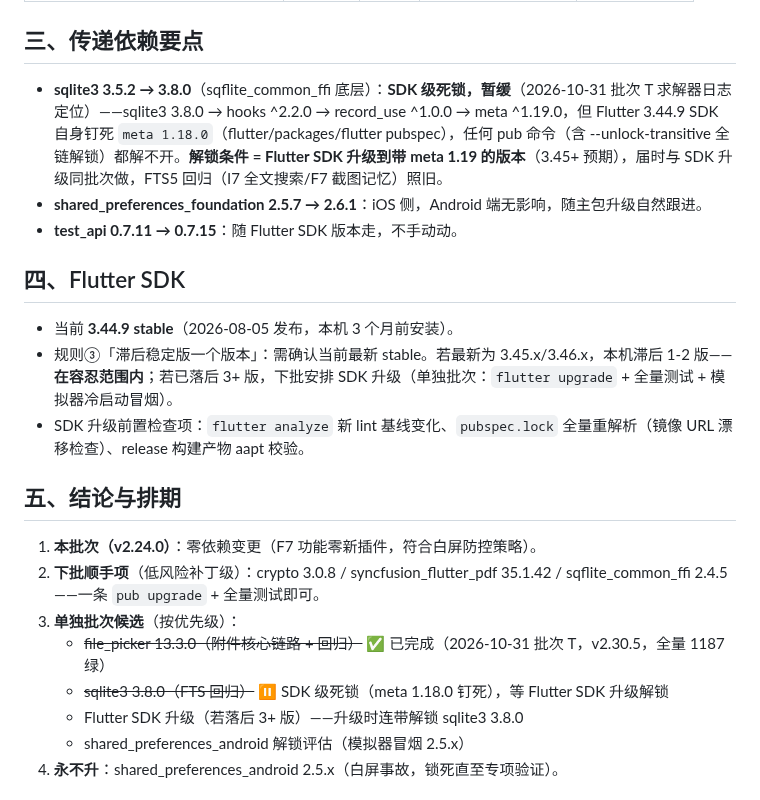
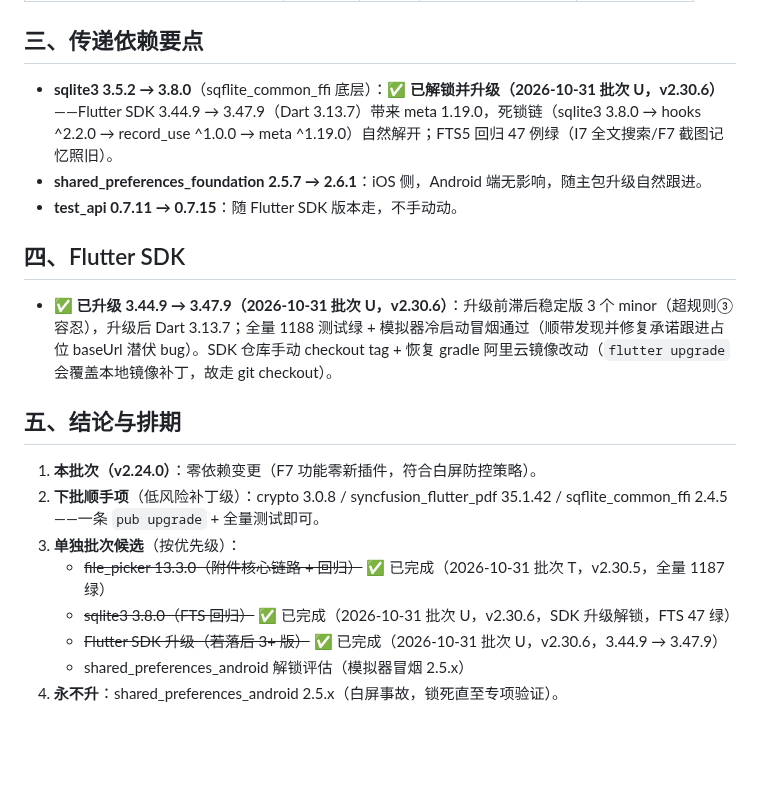
Before and after one commit to lvliang666666/liang-ai, a Markdown page: docs/dependency-review-2026-10-30.md, the part around the change. GitHub-like rendering; blank space fills up the shorter version.

Commit message:
docs: 体检报告回写批次 U 结果（SDK 3.47.9 + sqlite3 3.8.0 已解锁升级）

```diff
--- a/docs/dependency-review-2026-10-30.md
+++ b/docs/dependency-review-2026-10-30.md
@@ -27,15 +27,13 @@
 
 ## 三、传递依赖要点
 
-- **sqlite3 3.5.2 → 3.8.0**（sqflite_common_ffi 底层）：**SDK 级死锁，暂缓**（2026-10-31 批次 T 求解器日志定位）——sqlite3 3.8.0 → hooks ^2.2.0 → record_use ^1.0.0 → meta ^1.19.0，但 Flutter 3.44.9 SDK 自身钉死 `meta 1.18.0`（flutter/packages/flutter pubspec），任何 pub 命令（含 --unlock-transitive 全链解锁）都解不开。**解锁条件 = Flutter SDK 升级到带 meta 1.19 的版本**（3.45+ 预期），届时与 SDK 升级同批次做，FTS5 回归（I7 全文搜索/F7 截图记忆）照旧。
+- **sqlite3 3.5.2 → 3.8.0**（sqflite_common_ffi 底层）：✅ **已解锁并升级（2026-10-31 批次 U，v2.30.6）**——Flutter SDK 3.44.9 → 3.47.9（Dart 3.13.7）带来 meta 1.19.0，死锁链（sqlite3 3.8.0 → hooks ^2.2.0 → record_use ^1.0.0 → meta ^1.19.0）自然解开；FTS5 回归 47 例绿（I7 全文搜索/F7 截图记忆照旧）。
 - **shared_preferences_foundation 2.5.7 → 2.6.1**：iOS 侧，Android 端无影响，随主包升级自然跟进。
 - **test_api 0.7.11 → 0.7.15**：随 Flutter SDK 版本走，不手动动。
 
 ## 四、Flutter SDK
 
-- 当前 **3.44.9 stable**（2026-08-05 发布，本机 3 个月前安装）。
-- 规则③「滞后稳定版一个版本」：需确认当前最新 stable。若最新为 3.45.x/3.46.x，本机滞后 1-2 版——**在容忍范围内**；若已落后 3+ 版，下批安排 SDK 升级（单独批次：`flutter upgrade` + 全量测试 + 模拟器冷启动冒烟）。
-- SDK 升级前置检查项：`flutter analyze` 新 lint 基线变化、`pubspec.lock` 全量重解析（镜像 URL 漂移检查）、release 构建产物 aapt 校验。
+- ✅ **已升级 3.44.9 → 3.47.9（2026-10-31 批次 U，v2.30.6）**：升级前滞后稳定版 3 个 minor（超规则③容忍），升级后 Dart 3.13.7；全量 1188 测试绿 + 模拟器冷启动冒烟通过（顺带发现并修复承诺跟进占位 baseUrl 潜伏 bug）。SDK 仓库手动 checkout tag + 恢复 gradle 阿里云镜像改动（`flutter upgrade` 会覆盖本地镜像补丁，故走 git checkout）。
 
 ## 五、结论与排期
 
@@ -43,8 +41,8 @@
 2. **下批顺手项**（低风险补丁级）：crypto 3.0.8 / syncfusion_flutter_pdf 35.1.42 / sqflite_common_ffi 2.4.5——一条 `pub upgrade` + 全量测试即可。
 3. **单独批次候选**（按优先级）：
    - ~~file_picker 13.3.0（附件核心链路 + 回归）~~ ✅ 已完成（2026-10-31 批次 T，v2.30.5，全量 1187 绿）
-   - ~~sqlite3 3.8.0（FTS 回归）~~ ⏸ SDK 级死锁（meta 1.18.0 钉死），等 Flutter SDK 升级解锁
-   - Flutter SDK 升级（若落后 3+ 版）——升级时连带解锁 sqlite3 3.8.0
+   - ~~sqlite3 3.8.0（FTS 回归）~~ ✅ 已完成（2026-10-31 批次 U，v2.30.6，SDK 升级解锁，FTS 47 绿）
+   - ~~Flutter SDK 升级（若落后 3+ 版）~~ ✅ 已完成（2026-10-31 批次 U，v2.30.6，3.44.9 → 3.47.9）
    - shared_preferences_android 解锁评估（模拟器冒烟 2.5.x）
 4. **永不升**：shared_preferences_android 2.5.x（白屏事故，锁死直至专项验证）。
 
```
